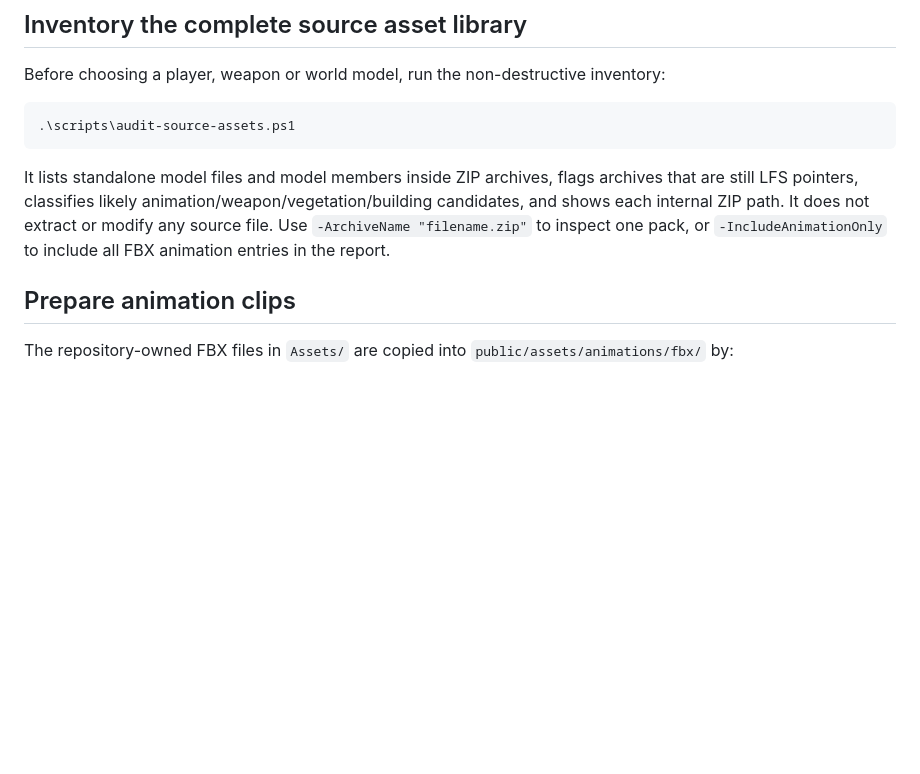
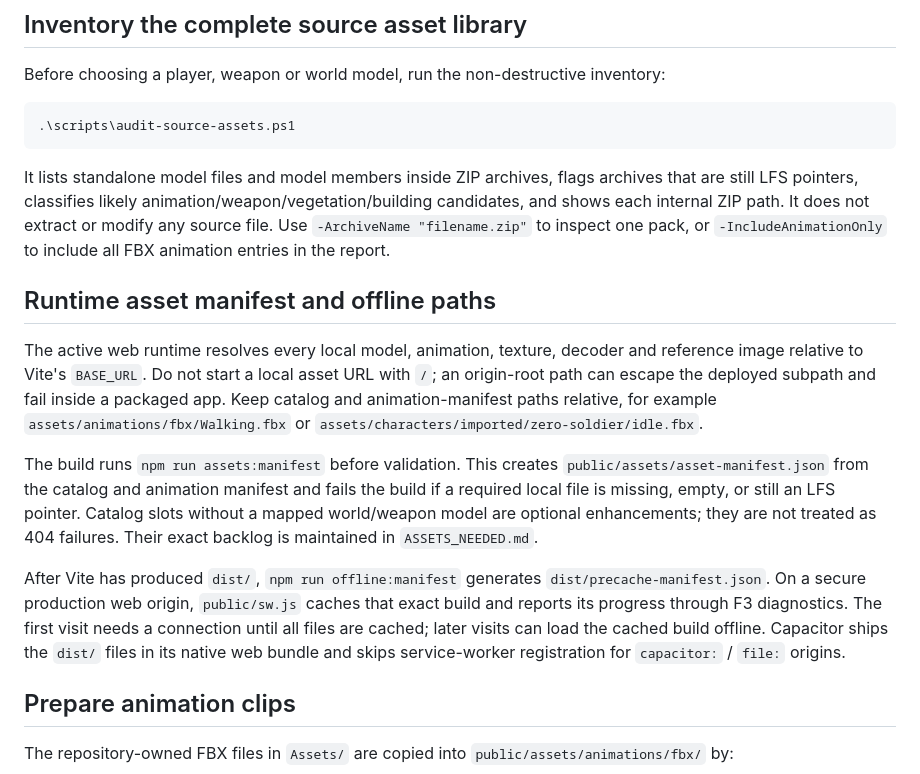
Before and after one commit to musombi123/MindSphere, a Markdown page: docs/ASSET_PIPELINE.md, the part around the change. GitHub-like rendering; blank space fills up the shorter version.

Commit message:
Document relative asset URLs, runtime manifest and offline cache

````diff
--- a/docs/ASSET_PIPELINE.md
+++ b/docs/ASSET_PIPELINE.md
@@ -26,6 +26,14 @@ Before choosing a player, weapon or world model, run the non-destructive invento
 ```
 
 It lists standalone model files and model members inside ZIP archives, flags archives that are still LFS pointers, classifies likely animation/weapon/vegetation/building candidates, and shows each internal ZIP path. It does not extract or modify any source file. Use `-ArchiveName "filename.zip"` to inspect one pack, or `-IncludeAnimationOnly` to include all FBX animation entries in the report.
+
+## Runtime asset manifest and offline paths
+
+The active web runtime resolves every local model, animation, texture, decoder and reference image relative to Vite's `BASE_URL`. Do not start a local asset URL with `/`; an origin-root path can escape the deployed subpath and fail inside a packaged app. Keep catalog and animation-manifest paths relative, for example `assets/animations/fbx/Walking.fbx` or `assets/characters/imported/zero-soldier/idle.fbx`.
+
+The build runs `npm run assets:manifest` before validation. This creates `public/assets/asset-manifest.json` from the catalog and animation manifest and fails the build if a required local file is missing, empty, or still an LFS pointer. Catalog slots without a mapped world/weapon model are optional enhancements; they are not treated as 404 failures. Their exact backlog is maintained in `ASSETS_NEEDED.md`.
+
+After Vite has produced `dist/`, `npm run offline:manifest` generates `dist/precache-manifest.json`. On a secure production web origin, `public/sw.js` caches that exact build and reports its progress through F3 diagnostics. The first visit needs a connection until all files are cached; later visits can load the cached build offline. Capacitor ships the `dist/` files in its native web bundle and skips service-worker registration for `capacitor:` / `file:` origins.
 
 ## Prepare animation clips
 
````
